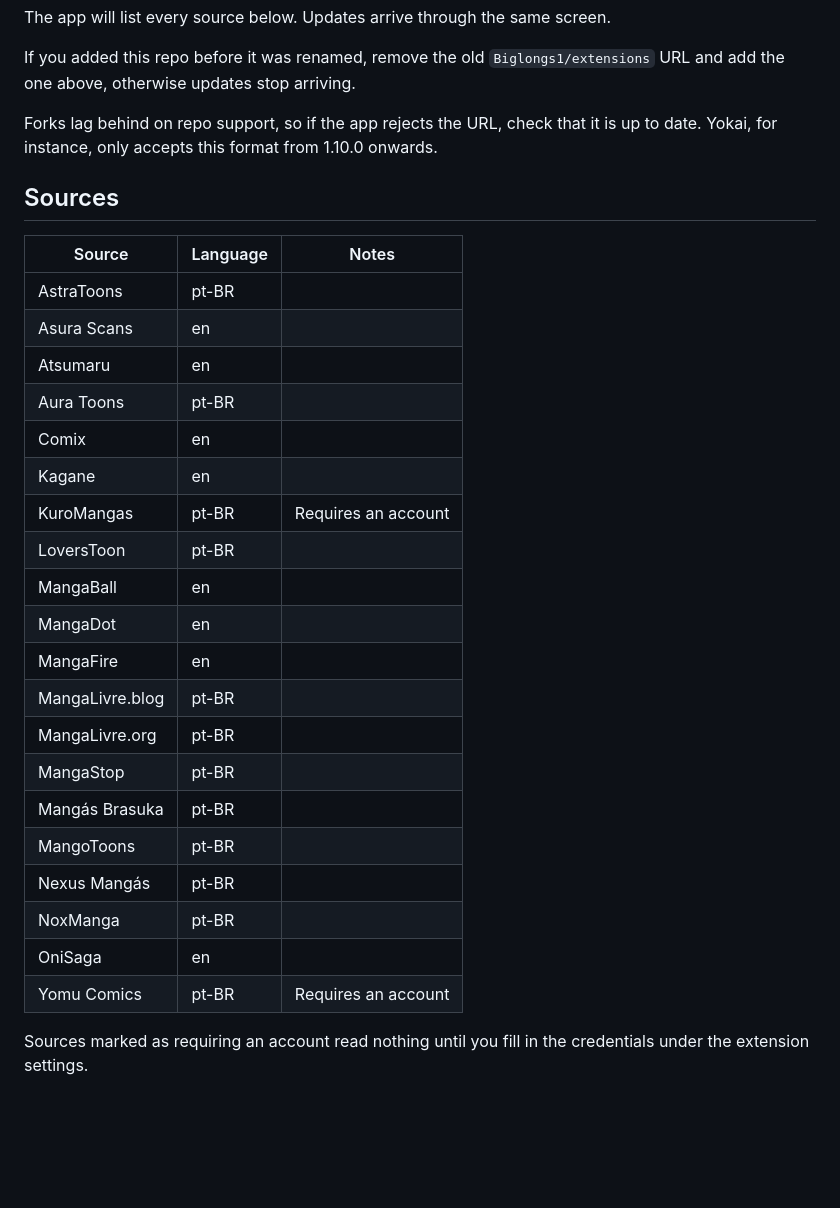
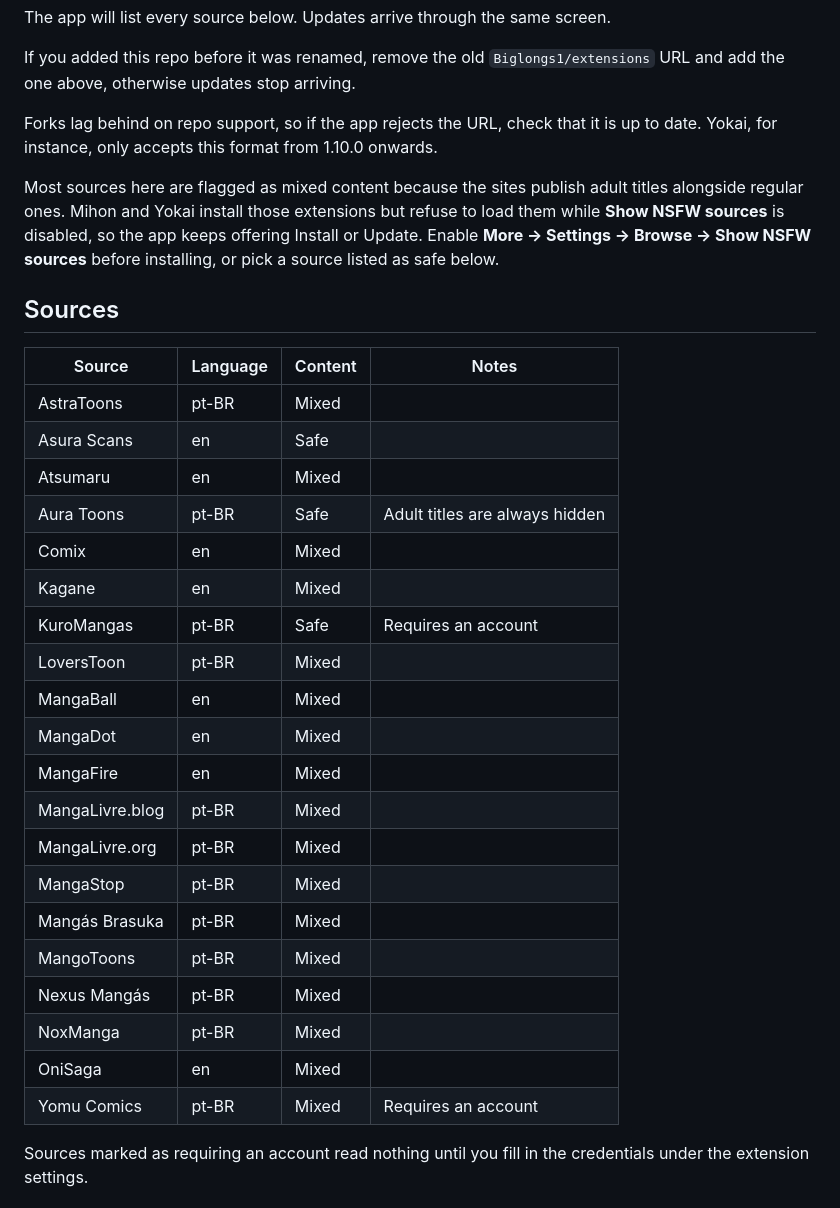
Before and after one commit to Biglongs1/bigExtensions, a Markdown page: README.md, the part around the change. Drawn GitHub-style; blank space fills up the shorter version.

Commit message:
Document the NSFW toggle needed for mixed sources

```diff
--- a/README.md
+++ b/README.md
@@ -18,30 +18,36 @@ URL and add the one above, otherwise updates stop arriving.
 Forks lag behind on repo support, so if the app rejects the URL, check that it is
 up to date. Yokai, for instance, only accepts this format from 1.10.0 onwards.
 
+Most sources here are flagged as mixed content because the sites publish adult
+titles alongside regular ones. Mihon and Yokai install those extensions but refuse
+to load them while **Show NSFW sources** is disabled, so the app keeps offering
+Install or Update. Enable **More → Settings → Browse → Show NSFW sources** before
+installing, or pick a source listed as safe below.
+
 ## Sources
 
-| Source | Language | Notes |
-| --- | --- | --- |
-| AstraToons | pt-BR | |
-| Asura Scans | en | |
-| Atsumaru | en | |
-| Aura Toons | pt-BR | |
-| Comix | en | |
-| Kagane | en | |
-| KuroMangas | pt-BR | Requires an account |
-| LoversToon | pt-BR | |
-| MangaBall | en | |
-| MangaDot | en | |
-| MangaFire | en | |
-| MangaLivre.blog | pt-BR | |
-| MangaLivre.org | pt-BR | |
-| MangaStop | pt-BR | |
-| Mangás Brasuka | pt-BR | |
-| MangoToons | pt-BR | |
-| Nexus Mangás | pt-BR | |
-| NoxManga | pt-BR | |
-| OniSaga | en | |
-| Yomu Comics | pt-BR | Requires an account |
+| Source | Language | Content | Notes |
+| --- | --- | --- | --- |
+| AstraToons | pt-BR | Mixed | |
+| Asura Scans | en | Safe | |
+| Atsumaru | en | Mixed | |
+| Aura Toons | pt-BR | Safe | Adult titles are always hidden |
+| Comix | en | Mixed | |
+| Kagane | en | Mixed | |
+| KuroMangas | pt-BR | Safe | Requires an account |
+| LoversToon | pt-BR | Mixed | |
+| MangaBall | en | Mixed | |
+| MangaDot | en | Mixed | |
+| MangaFire | en | Mixed | |
+| MangaLivre.blog | pt-BR | Mixed | |
+| MangaLivre.org | pt-BR | Mixed | |
+| MangaStop | pt-BR | Mixed | |
+| Mangás Brasuka | pt-BR | Mixed | |
+| MangoToons | pt-BR | Mixed | |
+| Nexus Mangás | pt-BR | Mixed | |
+| NoxManga | pt-BR | Mixed | |
+| OniSaga | en | Mixed | |
+| Yomu Comics | pt-BR | Mixed | Requires an account |
 
 Sources marked as requiring an account read nothing until you fill in the credentials
 under the extension settings.
```
